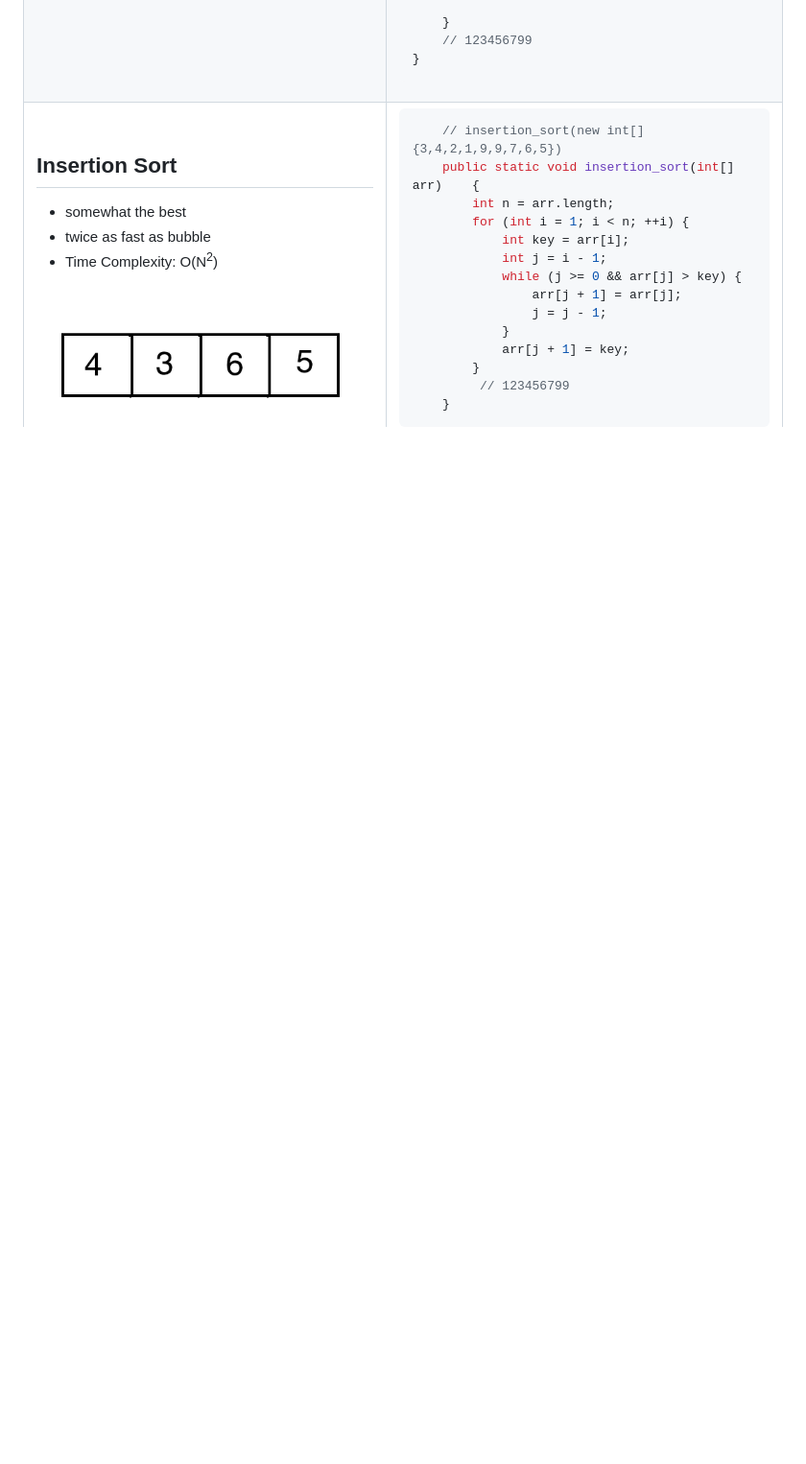
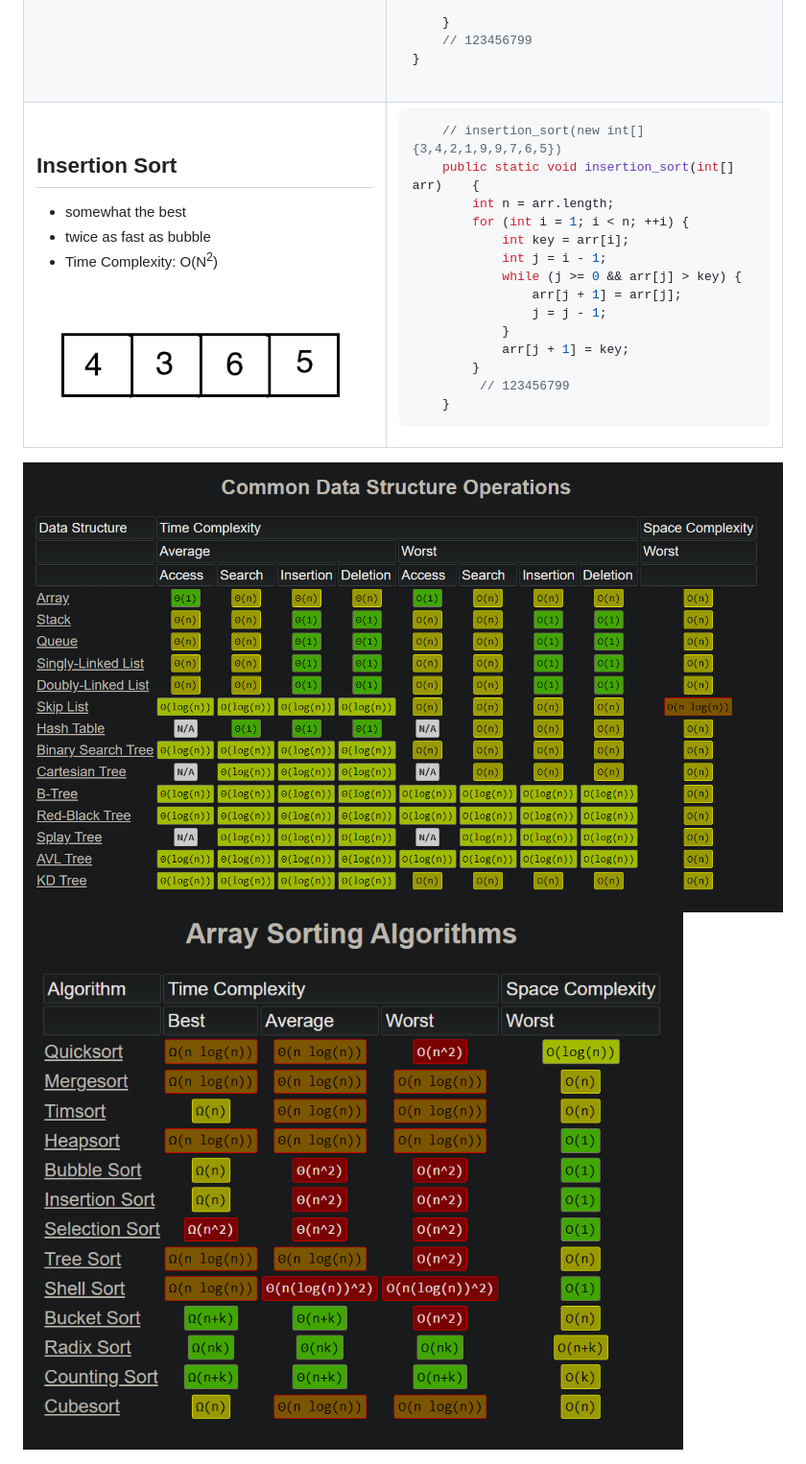
Before and after one commit to xtina-lt/notes, a Markdown page: java-ii.md, the part around the change. Shown: that part at 96% size. Rendered like a GitHub page; pictures changed too: images/bigo_datastructures.png (added), images/bigo_sortingalgos.png (added); blank space fills up the shorter version.

Commit message:
fullstack start

```diff
--- a/java-ii.md
+++ b/java-ii.md
@@ -223,3 +223,6 @@ public static void selection_sort(int[] arr){
 </td>
 </tr>
 </table>
+
+<img align="center" style="border-radius:2vw; filter:grayscale(.6);" src="./images/bigo_datastructures.png/">
+<img align="center" style="border-radius:2vw; filter:grayscale(.6);" src="./images/bigo_sortingalgos.png/">
```
